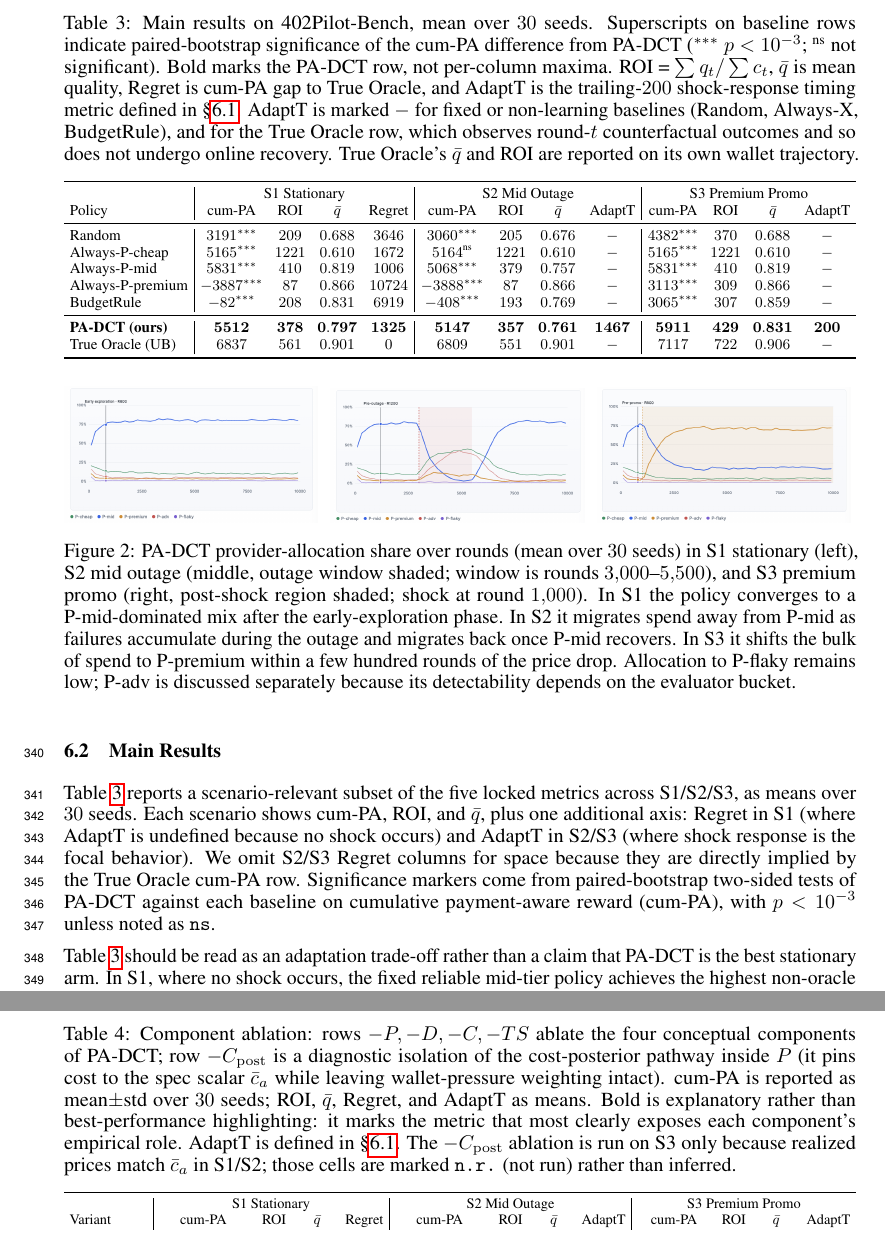
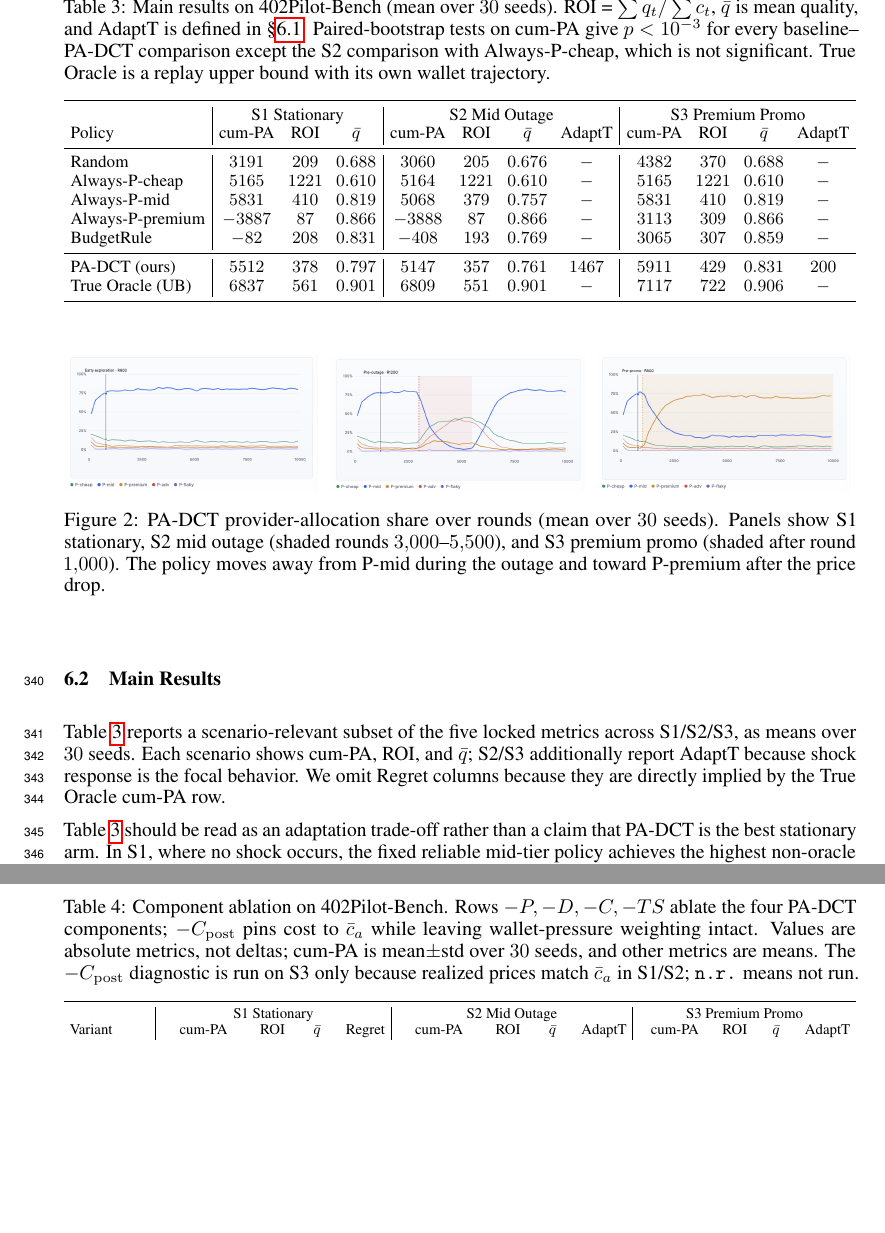
Before and after one commit to MCCodeAI/402Pilot, a LaTeX paper (paper/neurips_2026.tex, which reads paper/sections/06_evaluation.tex): two parts of pages 10 and 11 of 35 before the commit and two parts of pages 10 and 11 of 34 after it, joined at a grey line, cut at the place of the change, the shorter picture padded with empty space. Compiled offline with pdfLaTeX.

Commit message:
Simplify evaluation tables

```diff
--- a/paper/sections/06_evaluation.tex
+++ b/paper/sections/06_evaluation.tex
@@ -40,28 +40,28 @@ We compute five locked metrics. The primary metric is cumulative payment-aware r
 \subsection{Main Results}
 \label{sec:eval-main}
 
-Table~\ref{tab:main} reports a scenario-relevant subset of the five locked metrics across S1/S2/S3, as means over $30$ seeds. Each scenario shows cum-PA, ROI, and $\bar q$, plus one additional axis: Regret in S1 (where AdaptT is undefined because no shock occurs) and AdaptT in S2/S3 (where shock response is the focal behavior). We omit S2/S3 Regret columns for space because they are directly implied by the True Oracle cum-PA row. Significance markers come from paired-bootstrap two-sided tests of PA-DCT against each baseline on cumulative payment-aware reward (cum-PA), with $p<10^{-3}$ unless noted as \texttt{ns}.
+Table~\ref{tab:main} reports a scenario-relevant subset of the five locked metrics across S1/S2/S3, as means over $30$ seeds. Each scenario shows cum-PA, ROI, and $\bar q$; S2/S3 additionally report AdaptT because shock response is the focal behavior. We omit Regret columns because they are directly implied by the True Oracle cum-PA row.
 
 \begin{table}[t]
 \centering
 \small
 \setlength{\tabcolsep}{3.5pt}
-\caption{Main results on 402Pilot-Bench, mean over $30$ seeds. Superscripts on baseline rows indicate paired-bootstrap significance of the cum-PA difference from PA-DCT ($^{\ast\ast\ast}$ $p<10^{-3}$; $^{\textrm{ns}}$ not significant). Bold marks the PA-DCT row, not per-column maxima. ROI = $\sum q_t/\sum c_t$, $\bar q$ is mean quality, Regret is cum-PA gap to True Oracle, and AdaptT is the trailing-$200$ shock-response timing metric defined in \S\ref{sec:eval-setup}. AdaptT is marked $-$ for fixed or non-learning baselines (Random, Always-X, BudgetRule), and for the True Oracle row, which observes round-$t$ counterfactual outcomes and so does not undergo online recovery. True Oracle's $\bar q$ and ROI are reported on its own wallet trajectory.}
+\caption{Main results on 402Pilot-Bench (mean over $30$ seeds). ROI = $\sum q_t/\sum c_t$, $\bar q$ is mean quality, and AdaptT is defined in \S\ref{sec:eval-setup}. Paired-bootstrap tests on cum-PA give $p<10^{-3}$ for every baseline--PA-DCT comparison except the S2 comparison with Always-P-cheap, which is not significant. True Oracle is a replay upper bound with its own wallet trajectory.}
 \label{tab:main}
 \resizebox{\textwidth}{!}{%
-\begin{tabular}{l|cccc|cccc|cccc}
+\begin{tabular}{l|ccc|cccc|cccc}
 \toprule
-& \multicolumn{4}{c|}{S1 Stationary} & \multicolumn{4}{c|}{S2 Mid Outage} & \multicolumn{4}{c}{S3 Premium Promo} \\
-Policy & cum-PA & ROI & $\bar q$ & Regret & cum-PA & ROI & $\bar q$ & AdaptT & cum-PA & ROI & $\bar q$ & AdaptT \\
+& \multicolumn{3}{c|}{S1 Stationary} & \multicolumn{4}{c|}{S2 Mid Outage} & \multicolumn{4}{c}{S3 Premium Promo} \\
+Policy & cum-PA & ROI & $\bar q$ & cum-PA & ROI & $\bar q$ & AdaptT & cum-PA & ROI & $\bar q$ & AdaptT \\
 \midrule
-Random            & $3191^{\ast\ast\ast}$ & $209$  & $0.688$ & $3646$  & $3060^{\ast\ast\ast}$ & $205$  & $0.676$ & $-$ & $4382^{\ast\ast\ast}$ & $370$  & $0.688$ & $-$ \\
-Always-P-cheap    & $5165^{\ast\ast\ast}$ & $1221$ & $0.610$ & $1672$  & $5164^{\textrm{ns}}$   & $1221$ & $0.610$ & $-$ & $5165^{\ast\ast\ast}$ & $1221$ & $0.610$ & $-$ \\
-Always-P-mid      & $5831^{\ast\ast\ast}$ & $410$  & $0.819$ & $1006$  & $5068^{\ast\ast\ast}$ & $379$  & $0.757$ & $-$ & $5831^{\ast\ast\ast}$ & $410$  & $0.819$ & $-$ \\
-Always-P-premium  & $-3887^{\ast\ast\ast}$& $87$   & $0.866$ & $10724$ & $-3888^{\ast\ast\ast}$& $87$   & $0.866$ & $-$ & $3113^{\ast\ast\ast}$ & $309$  & $0.866$ & $-$ \\
-BudgetRule        & $-82^{\ast\ast\ast}$  & $208$  & $0.831$ & $6919$  & $-408^{\ast\ast\ast}$ & $193$  & $0.769$ & $-$ & $3065^{\ast\ast\ast}$ & $307$  & $0.859$ & $-$ \\
+Random            & $3191$ & $209$  & $0.688$ & $3060$ & $205$  & $0.676$ & $-$ & $4382$ & $370$  & $0.688$ & $-$ \\
+Always-P-cheap    & $5165$ & $1221$ & $0.610$ & $5164$ & $1221$ & $0.610$ & $-$ & $5165$ & $1221$ & $0.610$ & $-$ \\
+Always-P-mid      & $5831$ & $410$  & $0.819$ & $5068$ & $379$  & $0.757$ & $-$ & $5831$ & $410$  & $0.819$ & $-$ \\
+Always-P-premium  & $-3887$& $87$   & $0.866$ & $-3888$& $87$   & $0.866$ & $-$ & $3113$ & $309$  & $0.866$ & $-$ \\
+BudgetRule        & $-82$  & $208$  & $0.831$ & $-408$ & $193$  & $0.769$ & $-$ & $3065$ & $307$  & $0.859$ & $-$ \\
 \midrule
-\textbf{PA-DCT (ours)} & $\mathbf{5512}$ & $\mathbf{378}$ & $\mathbf{0.797}$ & $\mathbf{1325}$ & $\mathbf{5147}$ & $\mathbf{357}$ & $\mathbf{0.761}$ & $\mathbf{1467}$ & $\mathbf{5911}$ & $\mathbf{429}$ & $\mathbf{0.831}$ & $\mathbf{200}$ \\
-True Oracle (UB)  & $6837$ & $561$ & $0.901$ & $0$ & $6809$ & $551$ & $0.901$ & $-$ & $7117$ & $722$ & $0.906$ & $-$ \\
+PA-DCT (ours)     & $5512$ & $378$ & $0.797$ & $5147$ & $357$ & $0.761$ & $1467$ & $5911$ & $429$ & $0.831$ & $200$ \\
+True Oracle (UB)  & $6837$ & $561$ & $0.901$ & $6809$ & $551$ & $0.901$ & $-$ & $7117$ & $722$ & $0.906$ & $-$ \\
 \bottomrule
 \end{tabular}%
 }
@@ -72,7 +72,7 @@ True Oracle (UB)  & $6837$ & $561$ & $0.901$ & $0$ & $6809$ & $551$ & $0.901$ &
 \includegraphics[width=0.32\textwidth]{figures/S1.png}\hfill
 \includegraphics[width=0.32\textwidth]{figures/S2.png}\hfill
 \includegraphics[width=0.32\textwidth]{figures/S3.png}
-\caption{PA-DCT provider-allocation share over rounds (mean over $30$ seeds) in S1 stationary (left), S2 mid outage (middle, outage window shaded; window is rounds $3{,}000$--$5{,}500$), and S3 premium promo (right, post-shock region shaded; shock at round $1{,}000$). In S1 the policy converges to a P-mid-dominated mix after the early-exploration phase. In S2 it migrates spend away from P-mid as failures accumulate during the outage and migrates back once P-mid recovers. In S3 it shifts the bulk of spend to P-premium within a few hundred rounds of the price drop. Allocation to P-flaky remains low; P-adv is discussed separately because its detectability depends on the evaluator bucket.}
+\caption{PA-DCT provider-allocation share over rounds (mean over $30$ seeds). Panels show S1 stationary, S2 mid outage (shaded rounds $3{,}000$--$5{,}500$), and S3 premium promo (shaded after round $1{,}000$). The policy moves away from P-mid during the outage and toward P-premium after the price drop.}
 \label{fig:learning-curves}
 \end{figure}
 
@@ -91,7 +91,7 @@ We disable each of PA-DCT's four conceptual components in turn---Payment-aware r
 \centering
 \small
 \setlength{\tabcolsep}{3.5pt}
-\caption{Component ablation: rows $-P,-D,-C,-TS$ ablate the four conceptual components of PA-DCT; row $-C_{\mathrm{post}}$ is a diagnostic isolation of the cost-posterior pathway inside $P$ (it pins cost to the spec scalar $\bar c_a$ while leaving wallet-pressure weighting intact). cum-PA is reported as mean$\pm$std over $30$ seeds; ROI, $\bar q$, Regret, and AdaptT as means. Bold is explanatory rather than best-performance highlighting: it marks the metric that most clearly exposes each component's empirical role. AdaptT is defined in \S\ref{sec:eval-setup}. The $-C_{\mathrm{post}}$ ablation is run on S3 only because realized prices match $\bar c_a$ in S1/S2; those cells are marked \texttt{n.r.} (not run) rather than inferred.}
+\caption{Component ablation on 402Pilot-Bench. Rows $-P,-D,-C,-TS$ ablate the four PA-DCT components; $-C_{\mathrm{post}}$ pins cost to $\bar c_a$ while leaving wallet-pressure weighting intact. Values are absolute metrics, not deltas; cum-PA is mean$\pm$std over $30$ seeds, and other metrics are means. The $-C_{\mathrm{post}}$ diagnostic is run on S3 only because realized prices match $\bar c_a$ in S1/S2; \texttt{n.r.} means not run.}
 \label{tab:ablations}
 \resizebox{\textwidth}{!}{%
 \begin{tabular}{l|cccc|cccc|cccc}
```
Also changed, not shown: paper/sections/06_evaluation.tex (14 more changed lines).
